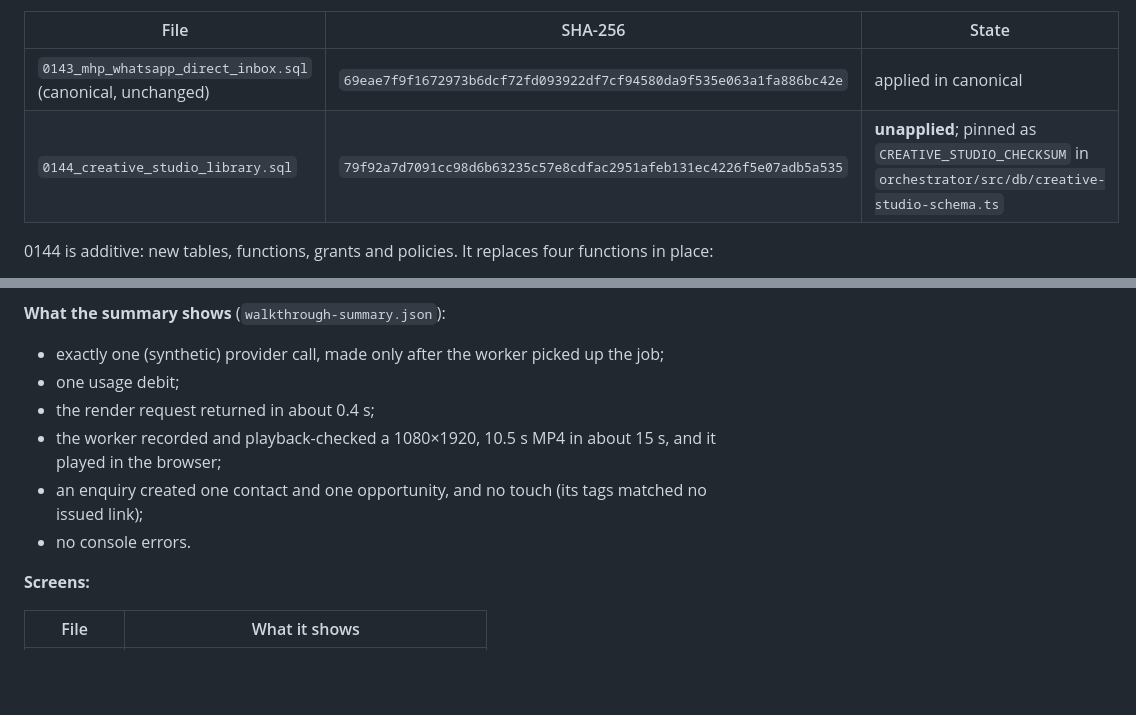
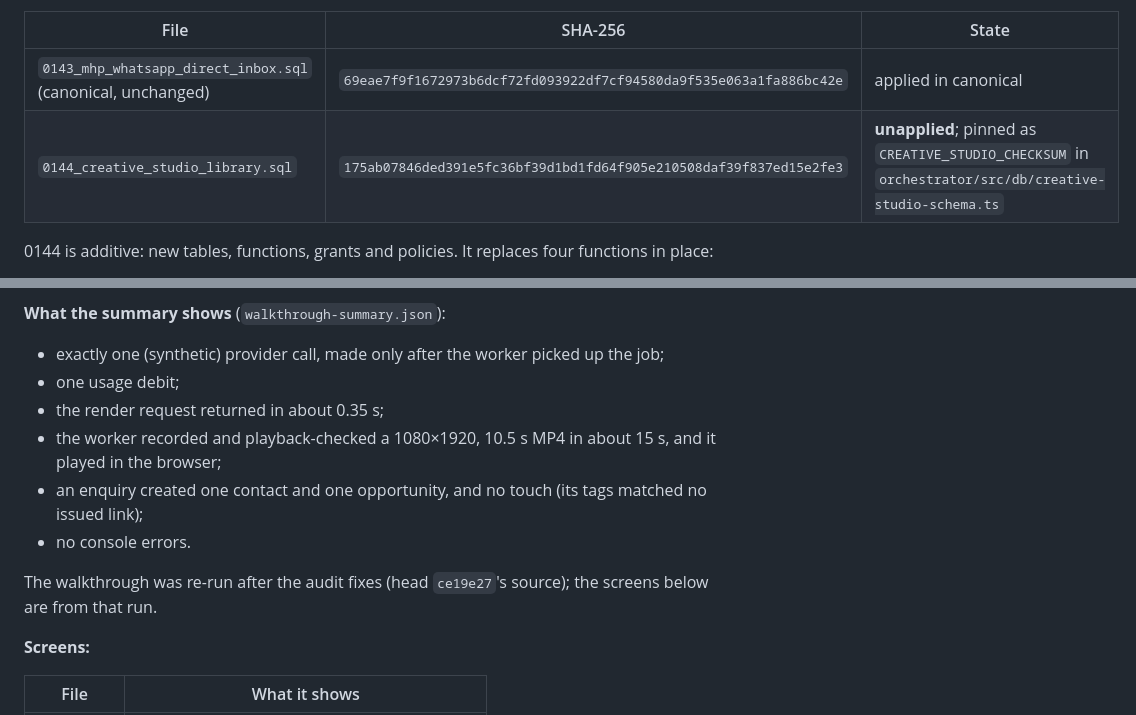
Before and after one commit to Martoon196/relaunch72, a Markdown page: docs/creative-studio-release.md, 2 parts joined by grey strips. Drawn GitHub-style; blank space fills up the shorter version.

Commit message:
Release evidence: walkthrough re-run after the audit fixes; 0144 checksum re-pinned
Co-Authored-By: Claude Fable 5.1 <noreply@anthropic.com>
Claude-Session: https://claude.ai/code/session_01LReXhM5FavWkk3Rxhf4mLF

```diff
--- a/docs/creative-studio-release.md
+++ b/docs/creative-studio-release.md
@@ -50,7 +50,7 @@ Only one migration is added. All applied migrations 0001–0143 are byte-identic
 | File | SHA-256 | State |
 |---|---|---|
 | `0143_mhp_whatsapp_direct_inbox.sql` (canonical, unchanged) | `69eae7f9f1672973b6dcf72fd093922df7cf94580da9f535e063a1fa886bc42e` | applied in canonical |
-| `0144_creative_studio_library.sql` | `79f92a7d7091cc98d6b63235c57e8cdfac2951afeb131ec4226f5e07adb5a535` | **unapplied**; pinned as `CREATIVE_STUDIO_CHECKSUM` in `orchestrator/src/db/creative-studio-schema.ts` |
+| `0144_creative_studio_library.sql` | `175ab07846ded391e5fc36bf39d1bd1fd64f905e210508daf39f837ed15e2fe3` | **unapplied**; pinned as `CREATIVE_STUDIO_CHECKSUM` in `orchestrator/src/db/creative-studio-schema.ts` |
 
 0144 is additive: new tables, functions, grants and policies. It replaces four functions in place:
 
@@ -115,10 +115,12 @@ A fresh full bootstrap at this head applies 144 migrations, the last being `0144
 
 - exactly one (synthetic) provider call, made only after the worker picked up the job;
 - one usage debit;
-- the render request returned in about 0.4 s;
+- the render request returned in about 0.35 s;
 - the worker recorded and playback-checked a 1080×1920, 10.5 s MP4 in about 15 s, and it played in the browser;
 - an enquiry created one contact and one opportunity, and no touch (its tags matched no issued link);
 - no console errors.
+
+The walkthrough was re-run after the audit fixes (head `ce19e27`'s source); the screens below are from that run.
 
 **Screens:**
 
```
Also changed, not shown: docs/evidence/creative-studio-release/02-brief-cost-review.png, docs/evidence/creative-studio-release/04-generated-image-private-candidate.png, docs/evidence/creative-studio-release/07b-video-rendered-and-checked.jpg, docs/evidence/creative-studio-release/09b-enquiries-on-with-embed.png, docs/evidence/creative-studio-release/09c-public-form-mobile.png, docs/evidence/creative-studio-release/09d-public-form-sent.png, 1 other file.
